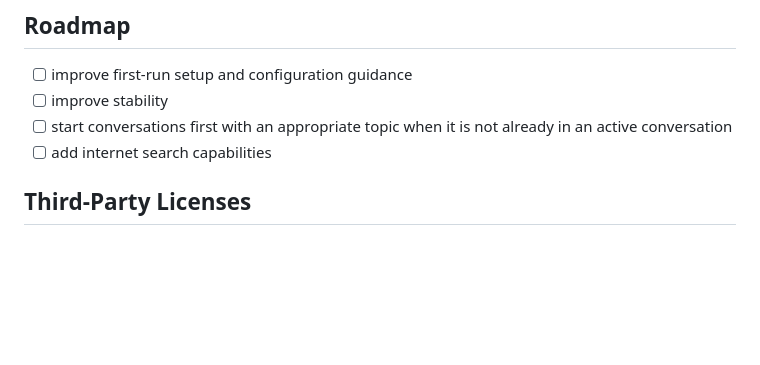
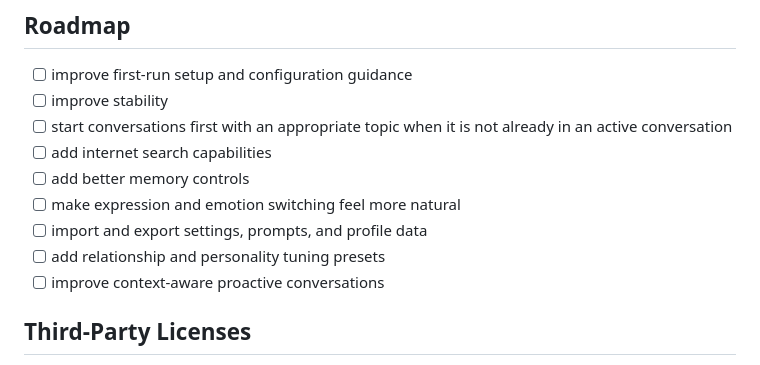
Before and after one commit to An-d-u/ENE, a Markdown page: README.md, the part around the change. Drawn GitHub-style; blank space fills up the shorter version.

Commit message:
docs: expand README roadmap ideas

```diff
--- a/README.md
+++ b/README.md
@@ -234,6 +234,11 @@ GitHub Releases automation is configured so that pushing a tag such as `v0.1.0`
 - [ ] improve stability
 - [ ] start conversations first with an appropriate topic when it is not already in an active conversation
 - [ ] add internet search capabilities
+- [ ] add better memory controls
+- [ ] make expression and emotion switching feel more natural
+- [ ] import and export settings, prompts, and profile data
+- [ ] add relationship and personality tuning presets
+- [ ] improve context-aware proactive conversations
 
 ## Third-Party Licenses
 
```
